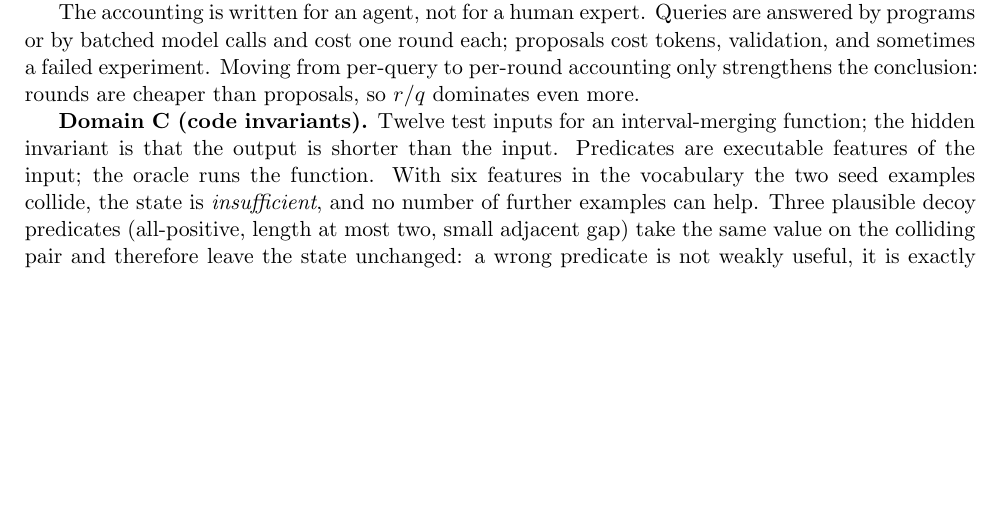
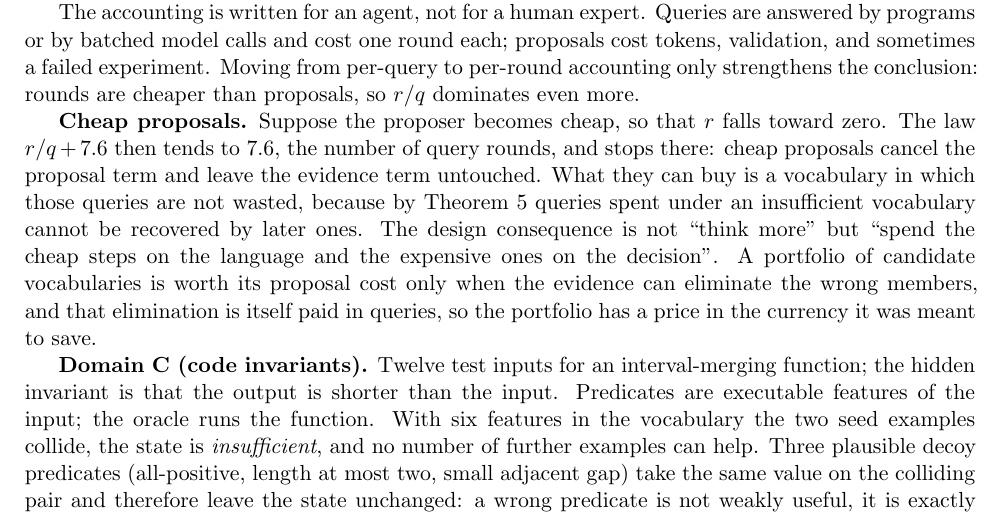
Before and after one commit to ghwinter/metaform, a LaTeX paper (paper/en/main.tex): part of page 7 of 11, cut so that both start at the same text, the shorter picture padded with empty space. Compiled offline with pdfLaTeX.

Commit message:
Add the cheap-proposal regime to the cost accounting
If the proposal cost falls toward zero the measured law r/q + 7.6 tends to the 7.6 query rounds and stops: cheap proposals remove the proposal term and leave the evidence term. What they can buy is a vocabulary in which the queries are not wasted, since Theorem 5 says queries spent under an insufficient vocabulary cannot be recovered. The README records the same reading.

```diff
--- a/paper/en/main.tex
+++ b/paper/en/main.tex
@@ -424,6 +424,16 @@ or by batched model calls and cost one round each; proposals cost tokens, valida
 a failed experiment. Moving from per-query to per-round accounting only strengthens the conclusion:
 rounds are cheaper than proposals, so $r/q$ dominates even more.
 
+\textbf{Cheap proposals.} Suppose the proposer becomes cheap, so that $r$ falls toward zero. The law
+$r/q + 7.6$ then tends to $7.6$, the number of query rounds, and stops there: cheap proposals cancel
+the proposal term and leave the evidence term untouched. What they can buy is a vocabulary in which
+those queries are not wasted, because by Theorem~\ref{thm:monodata} queries spent under an insufficient
+vocabulary cannot be recovered by later ones. The design consequence is not ``think more'' but ``spend
+the cheap steps on the language and the expensive ones on the decision''. A portfolio of candidate
+vocabularies is worth its proposal cost only when the evidence can eliminate the wrong members, and
+that elimination is itself paid in queries, so the portfolio has a price in the currency it was meant
+to save.
+
 \textbf{Domain C (code invariants).} Twelve test inputs for an interval-merging function; the hidden
 invariant is that the output is shorter than the input. Predicates are executable features of the
 input; the oracle runs the function. With six features in the vocabulary the two seed examples
```
Also changed, not shown: README.zh.md (+2 -0 lines), paper/zh/main.tex (+7 -0 lines), README.md.
